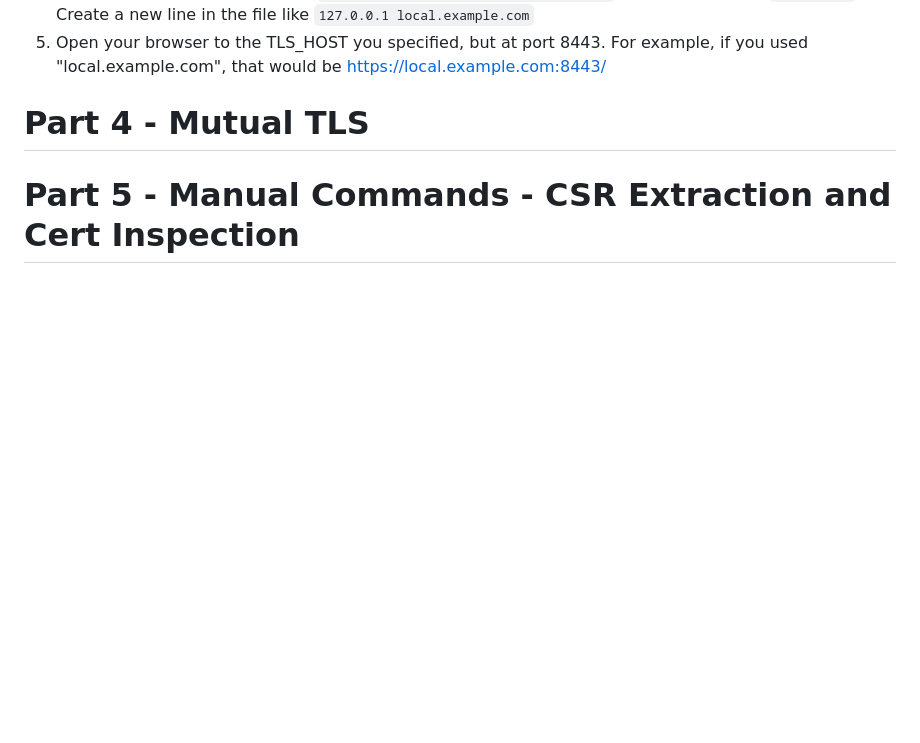
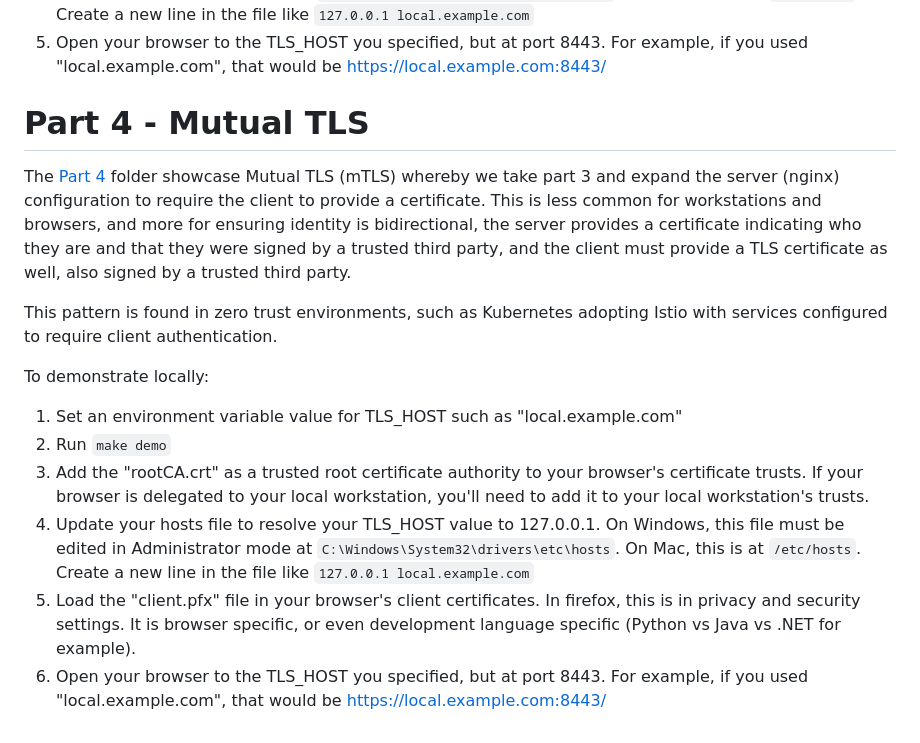
Before and after one commit to ZacharyCalvert/zddo-tls-mtls, a Markdown page: README.md, the part around the change. GitHub-like rendering; blank space fills up the shorter version.

Commit message:
Mutual TLS outlined

````diff
--- a/README.md
+++ b/README.md
@@ -39,4 +39,15 @@ To demonstrate locally:
 
 # Part 4 - Mutual TLS
 
-# Part 5 - Manual Commands - CSR Extraction and Cert Inspection
+The [Part 4](./Part_4/) folder showcase Mutual TLS (mTLS) whereby we take part 3 and expand the server (nginx) configuration to require the client to provide a certificate.  This is less common for workstations and browsers, and more for ensuring identity is bidirectional, the server provides a certificate indicating who they are and that they were signed by a trusted third party, and the client must provide a TLS certificate as well, also signed by a trusted third party.
+
+This pattern is found in zero trust environments, such as Kubernetes adopting Istio with services configured to require client authentication.
+
+To demonstrate locally:
+
+1. Set an environment variable value for TLS_HOST such as "local.example.com"
+2. Run ```make demo```
+3. Add the "rootCA.crt" as a trusted root certificate authority to your browser's certificate trusts.  If your browser is delegated to your local workstation, you'll need to add it to your local workstation's trusts.
+4. Update your hosts file to resolve your TLS_HOST value to 127.0.0.1.  On Windows, this file must be edited in Administrator mode at ```C:\Windows\System32\drivers\etc\hosts```.  On Mac, this is at ```/etc/hosts```.  Create a new line in the file like ```127.0.0.1 local.example.com```
+5. Load the "client.pfx" file in your browser's client certificates.  In firefox, this is in privacy and security settings.  It is browser specific, or even development language specific (Python vs Java vs .NET for example).
+5. Open your browser to the TLS_HOST you specified, but at port 8443.  For example, if you used "local.example.com", that would be https://local.example.com:8443/
````
